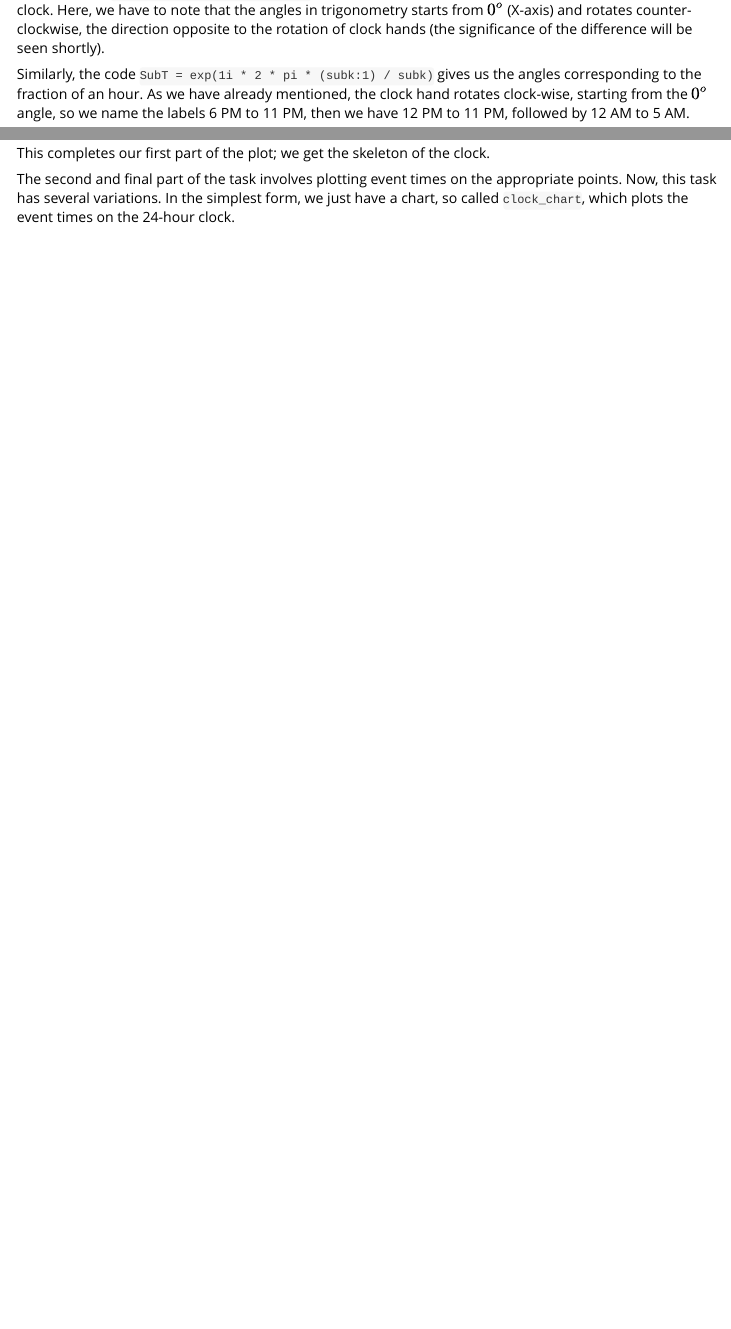
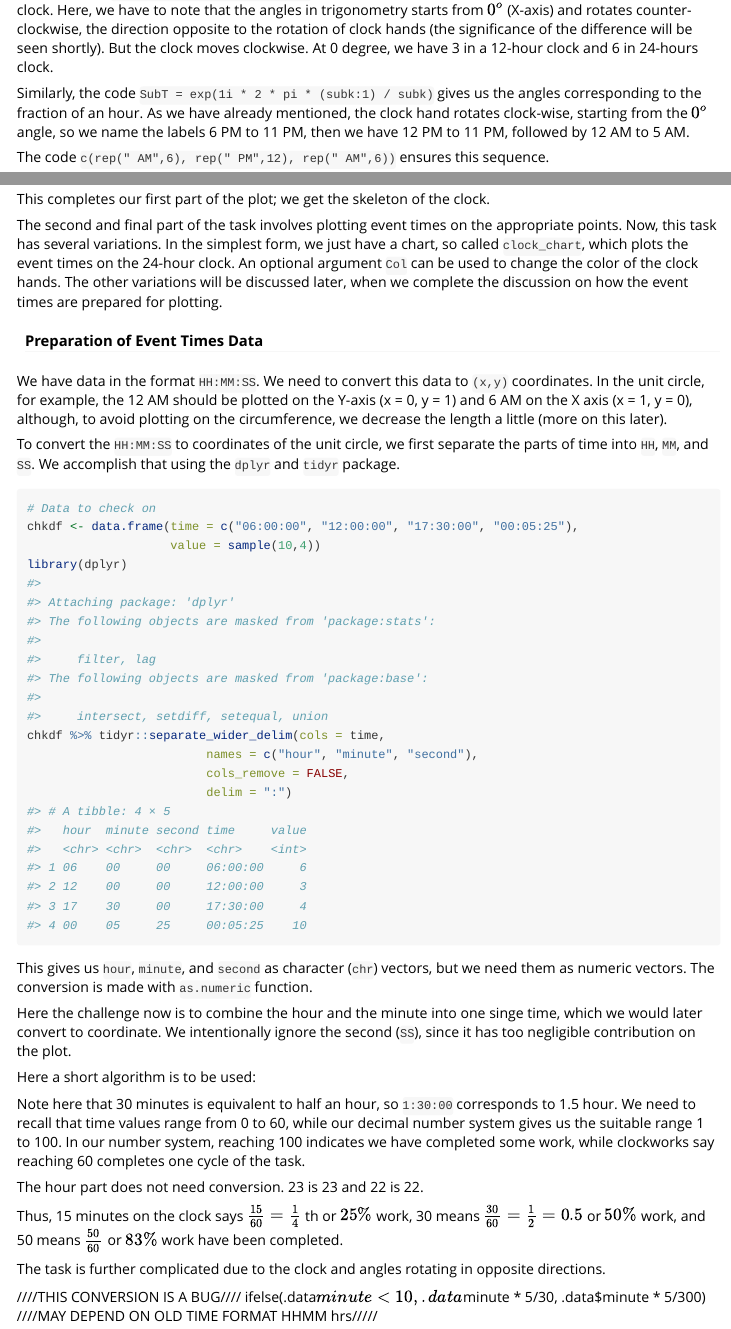
Before and after one commit to mahmudstat/clockplot, an R Markdown document (vignettes/clockchart-construction.Rmd): the page in a window 1100 px wide, from 2210 px down, and a second part further down, joined at a grey line. Rendered offline with R 4.5, knitr and Pandoc, with nearby package versions; code that draws random numbers runs with fixed seeds of ours.

Commit message:
bug found in minute to hr conversion, sol nearby

````diff
--- a/vignettes/clockchart-construction.Rmd
+++ b/vignettes/clockchart-construction.Rmd
@@ -106,7 +106,8 @@ Now the code `exp(1i * 2 * pi * (k:1) / k)` gives us all the angles
 corresponding to 24 hours on the clock. Here, we have to note that the angles
 in trigonometry starts from $0^o$ (X-axis) and rotates counter-clockwise, the
 direction opposite to the rotation of clock hands (the significance of the
-difference will be seen shortly).
+difference will be seen shortly). But the clock moves clockwise.
+At 0 degree, we have 3 in a 12-hour clock and 6 in 24-hours clock.
 
 Similarly, the code `SubT = exp(1i * 2 * pi * (subk:1) / subk)` gives us the
 angles corresponding to the fraction of an hour. As we have already mentioned,
@@ -155,4 +156,58 @@ This completes our first part of the plot; we get the skeleton of the clock.
 The second and final part of the task involves plotting event times on the
 appropriate points. Now, this task has several variations. In the simplest
 form, we just have a chart, so called `clock_chart`, which plots the event
-times on the 24-hour clock.
+times on the 24-hour clock. An optional argument `Col` can be used to change
+the color of the clock hands. The other variations will be discussed later, when
+we complete the discussion on how the event times are prepared for plotting.
+
+#### Preparation of Event Times Data
+
+We have data in the format `HH:MM:SS`. We need to convert this data to `(x,y)`
+coordinates. In the unit circle, for example, the 12 AM should be plotted on
+the Y-axis (x = 0, y = 1) and 6 AM on the X axis (x = 1, y = 0), although, to
+avoid plotting on the circumference, we decrease the length a little (more on
+this later).
+
+To convert the `HH:MM:SS` to coordinates of the unit circle, we first separate
+the parts of time into `HH`, `MM`, and `SS`. We accomplish that using the
+`dplyr` and `tidyr` package.
+
+```{r}
+# Data to check on
+chkdf <- data.frame(time = c("06:00:00", "12:00:00", "17:30:00", "00:05:25"),
+                    value = sample(10,4))
+library(dplyr)
+chkdf %>% tidyr::separate_wider_delim(cols = time,
+                         names = c("hour", "minute", "second"),
+                         cols_remove = FALSE,
+                         delim = ":")
+```
+
+This gives us `hour`, `minute`, and `second` as character (`chr`) vectors, but
+we need them as numeric vectors. The conversion is made with `as.numeric`
+function.
+
+Here the challenge now is to combine the hour and the minute into one singe
+time, which we would later convert to coordinate. We intentionally ignore the
+second (`SS`), since it has too negligible contribution on the plot.
+
+Here a short algorithm is to be used:
+
+Note here that 30 minutes is equivalent to half an hour, so `1:30:00` corresponds
+to 1.5 hour. We need to recall that time values range from 0 to 60, while
+our decimal number system gives us the suitable range 1 to 100. In our number
+system, reaching 100 indicates we have completed some work, while clockworks
+say reaching 60 completes one cycle of the task.
+
+The hour part does not need conversion. 23 is 23 and 22 is 22.
+
+Thus, 15 minutes on the clock says $\frac{15}{60} = \frac14$ th or $25\%$ work,
+30 means $\frac{30}{60} = \frac12 = 0.5$ or $50\%$ work, and 50 means
+$\frac{50}{60}$ or $83\%$ work have been completed.
+
+The task is further complicated due to the clock and angles rotating in
+opposite directions.
+
+////THIS CONVERSION IS A BUG////
+ifelse(.data$minute<10, .data$minute * 5/30, .data$minute * 5/300)
+////MAY DEPEND ON OLD TIME FORMAT HHMM hrs/////
````
Also changed, not shown: R/clock_chart.R (+2 -2 lines), R/conv_data.R (+3 -3 lines).
